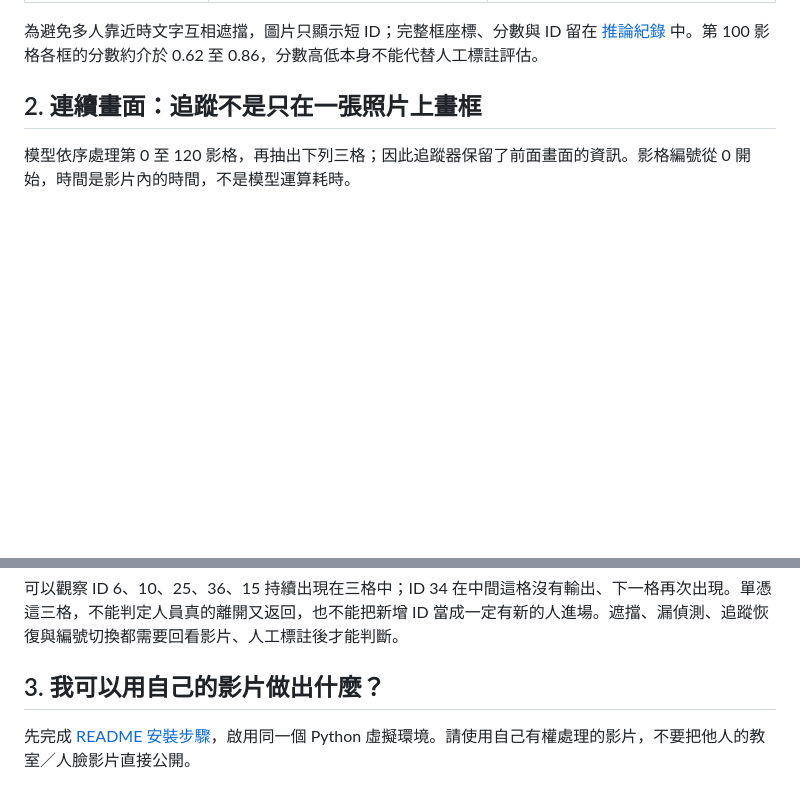
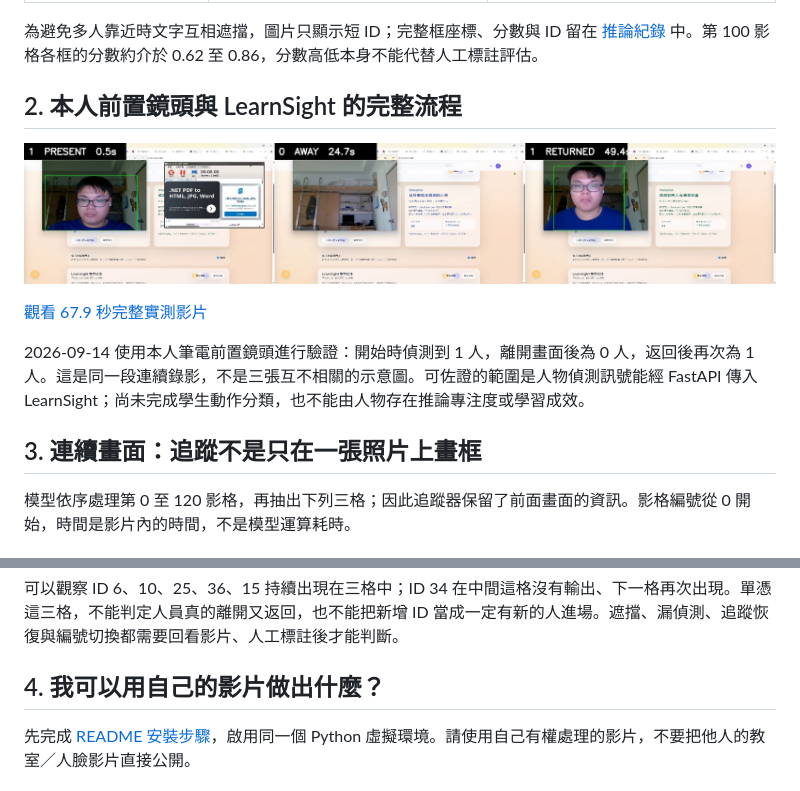
Before and after one commit to professor03/yolo-, a Markdown page: docs/visual-guide.md, 2 parts joined by grey strips. GitHub-like rendering; pictures changed too: docs/assets/learnsight-front-camera-1-0-1.jpg (added); blank space fills up the shorter version.

```diff
--- a/docs/visual-guide.md
+++ b/docs/visual-guide.md
@@ -18,7 +18,15 @@
 
 為避免多人靠近時文字互相遮擋，圖片只顯示短 ID；完整框座標、分數與 ID 留在 [推論紀錄](assets/detection/inference-manifest.json) 中。第 100 影格各框的分數約介於 0.62 至 0.86，分數高低本身不能代替人工標註評估。
 
-## 2. 連續畫面：追蹤不是只在一張照片上畫框
+## 2. 本人前置鏡頭與 LearnSight 的完整流程
+
+![本人前置鏡頭入鏡、離開與返回](assets/learnsight-front-camera-1-0-1.jpg)
+
+[觀看 67.9 秒完整實測影片](assets/learnsight-front-camera-1-0-1-demo.mp4)
+
+2026-09-14 使用本人筆電前置鏡頭進行驗證：開始時偵測到 1 人，離開畫面後為 0 人，返回後再次為 1 人。這是同一段連續錄影，不是三張互不相關的示意圖。可佐證的範圍是人物偵測訊號能經 FastAPI 傳入 LearnSight；尚未完成學生動作分類，也不能由人物存在推論專注度或學習成效。
+
+## 3. 連續畫面：追蹤不是只在一張照片上畫框
 
 模型依序處理第 0 至 120 影格，再抽出下列三格；因此追蹤器保留了前面畫面的資訊。影格編號從 0 開始，時間是影片內的時間，不是模型運算耗時。
 
@@ -42,7 +50,7 @@
 
 可以觀察 ID 6、10、25、36、15 持續出現在三格中；ID 34 在中間這格沒有輸出、下一格再次出現。單憑這三格，不能判定人員真的離開又返回，也不能把新增 ID 當成一定有新的人進場。遮擋、漏偵測、追蹤恢復與編號切換都需要回看影片、人工標註後才能判斷。
 
-## 3. 我可以用自己的影片做出什麼？
+## 4. 我可以用自己的影片做出什麼？
 
 先完成 [README 安裝步驟](../README.md#快速開始本機影片-demo)，啟用同一個 Python 虛擬環境。請使用自己有權處理的影片，不要把他人的教室／人臉影片直接公開。
 
```
Also changed, not shown: README.md (+8 -0 lines), 1 other file.
